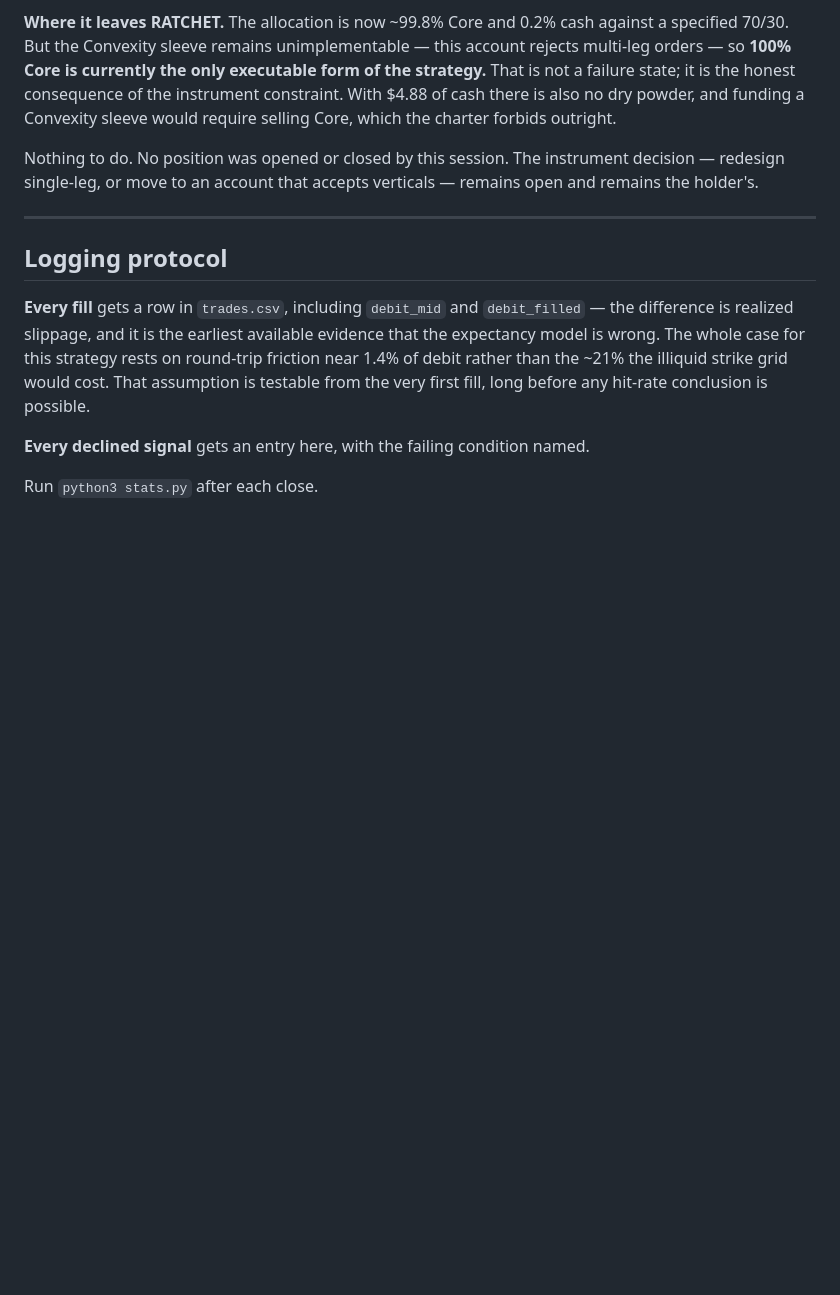
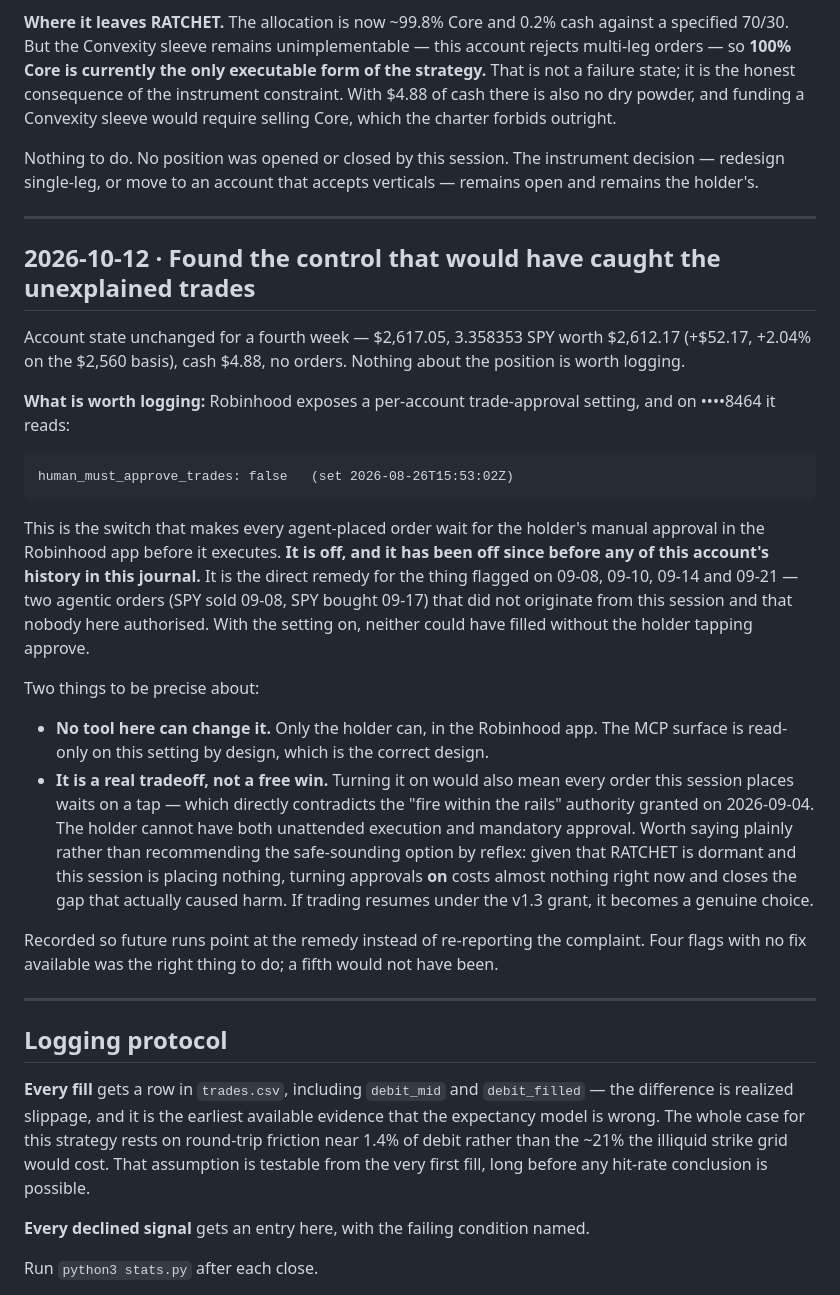
Before and after one commit to farnsworth361-hash/Jarvissocial-site, a Markdown page: strategy/journal/DECISIONS.md, the part around the change. Rendered like a GitHub page; blank space fills up the shorter version.

Commit message:
Found the trade-approval setting; it is off
Account unchanged a fourth week: $2,617.05, 3.358353 SPY worth $2,612.17
(+$52.17, +2.04%), cash $4.88, no orders.

Robinhood exposes a per-account trade-approval setting and on ****8464 it
reads human_must_approve_trades: false, set 2026-08-26. That switch makes
every agent-placed order wait for the holder's approval in the app. It is
the direct remedy for the two agentic orders flagged on 09-08 and 09-17
that did not come from this session.

No tool here can change it — only the holder, in the app, which is the
right design. Recorded with the tradeoff stated honestly rather than
recommended by reflex: turning it on would also gate this session's own
orders and so contradicts the fire-within-the-rails grant of 09-04. While
RATCHET is dormant that costs nothing; if trading resumes it is a real
choice.

Logged so future runs point at the remedy instead of repeating the
complaint.

Co-Authored-By: Claude Opus 5 <noreply@anthropic.com>
Claude-Session: https://claude.ai/code/session_01UjXvbEHXGThGVp4W9RYmKB

````diff
--- a/strategy/journal/DECISIONS.md
+++ b/strategy/journal/DECISIONS.md
@@ -704,6 +704,47 @@ remains open and remains the holder's.
 
 ---
 
+## 2026-10-12 · Found the control that would have caught the unexplained trades
+
+Account state unchanged for a fourth week — $2,617.05, 3.358353 SPY worth
+$2,612.17 (+$52.17, +2.04% on the $2,560 basis), cash $4.88, no orders. Nothing
+about the position is worth logging.
+
+**What is worth logging:** Robinhood exposes a per-account trade-approval
+setting, and on ••••8464 it reads:
+
+```
+human_must_approve_trades: false   (set 2026-08-26T15:53:02Z)
+```
+
+This is the switch that makes every agent-placed order wait for the holder's
+manual approval in the Robinhood app before it executes. **It is off, and it has
+been off since before any of this account's history in this journal.** It is the
+direct remedy for the thing flagged on 09-08, 09-10, 09-14 and 09-21 — two
+agentic orders (SPY sold 09-08, SPY bought 09-17) that did not originate from
+this session and that nobody here authorised. With the setting on, neither could
+have filled without the holder tapping approve.
+
+Two things to be precise about:
+
+- **No tool here can change it.** Only the holder can, in the Robinhood app. The
+  MCP surface is read-only on this setting by design, which is the correct
+  design.
+- **It is a real tradeoff, not a free win.** Turning it on would also mean every
+  order this session places waits on a tap — which directly contradicts the
+  "fire within the rails" authority granted on 2026-09-04. The holder cannot
+  have both unattended execution and mandatory approval. Worth saying plainly
+  rather than recommending the safe-sounding option by reflex: given that RATCHET
+  is dormant and this session is placing nothing, turning approvals **on** costs
+  almost nothing right now and closes the gap that actually caused harm. If
+  trading resumes under the v1.3 grant, it becomes a genuine choice.
+
+Recorded so future runs point at the remedy instead of re-reporting the
+complaint. Four flags with no fix available was the right thing to do; a fifth
+would not have been.
+
+---
+
 ## Logging protocol
 
 **Every fill** gets a row in `trades.csv`, including `debit_mid` and
````
